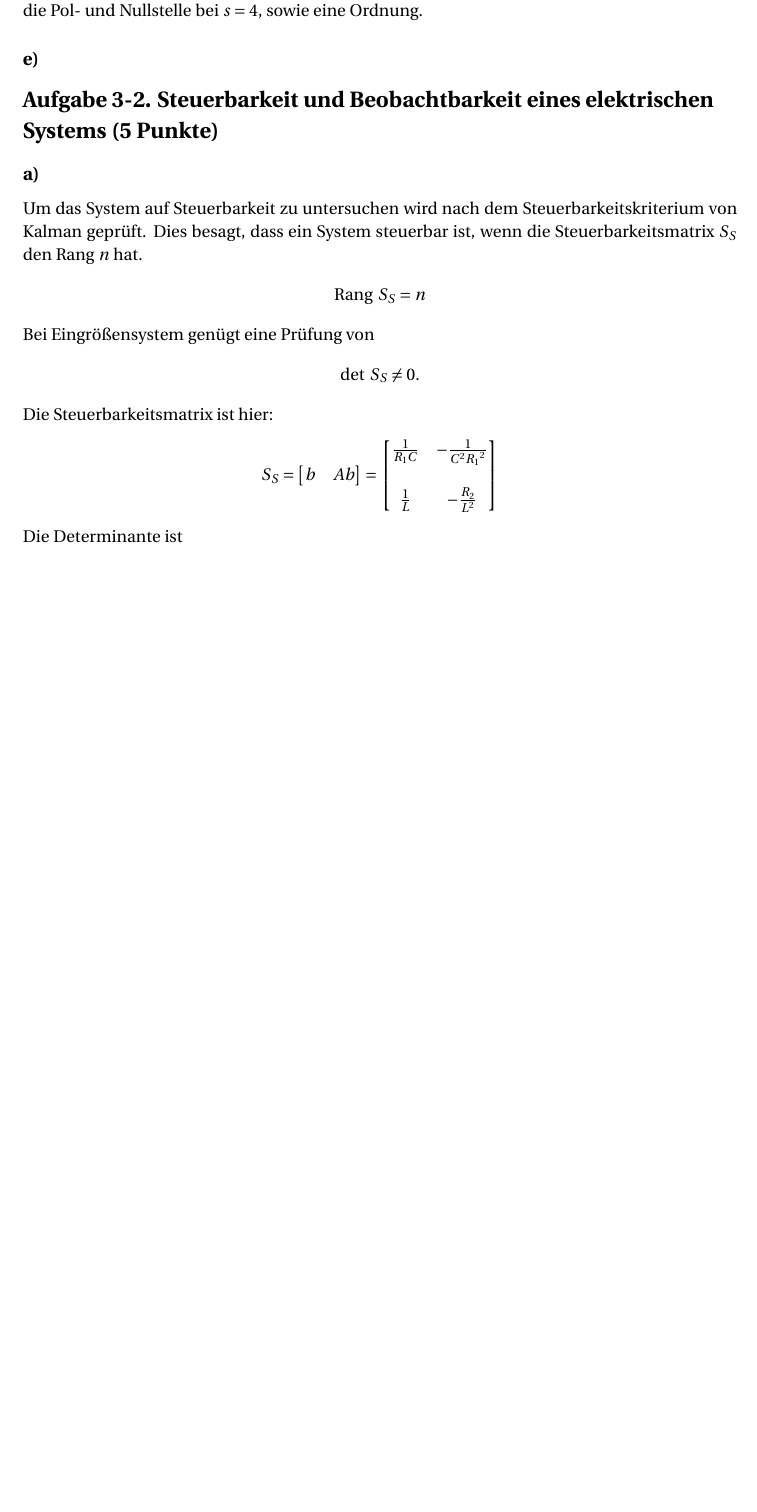
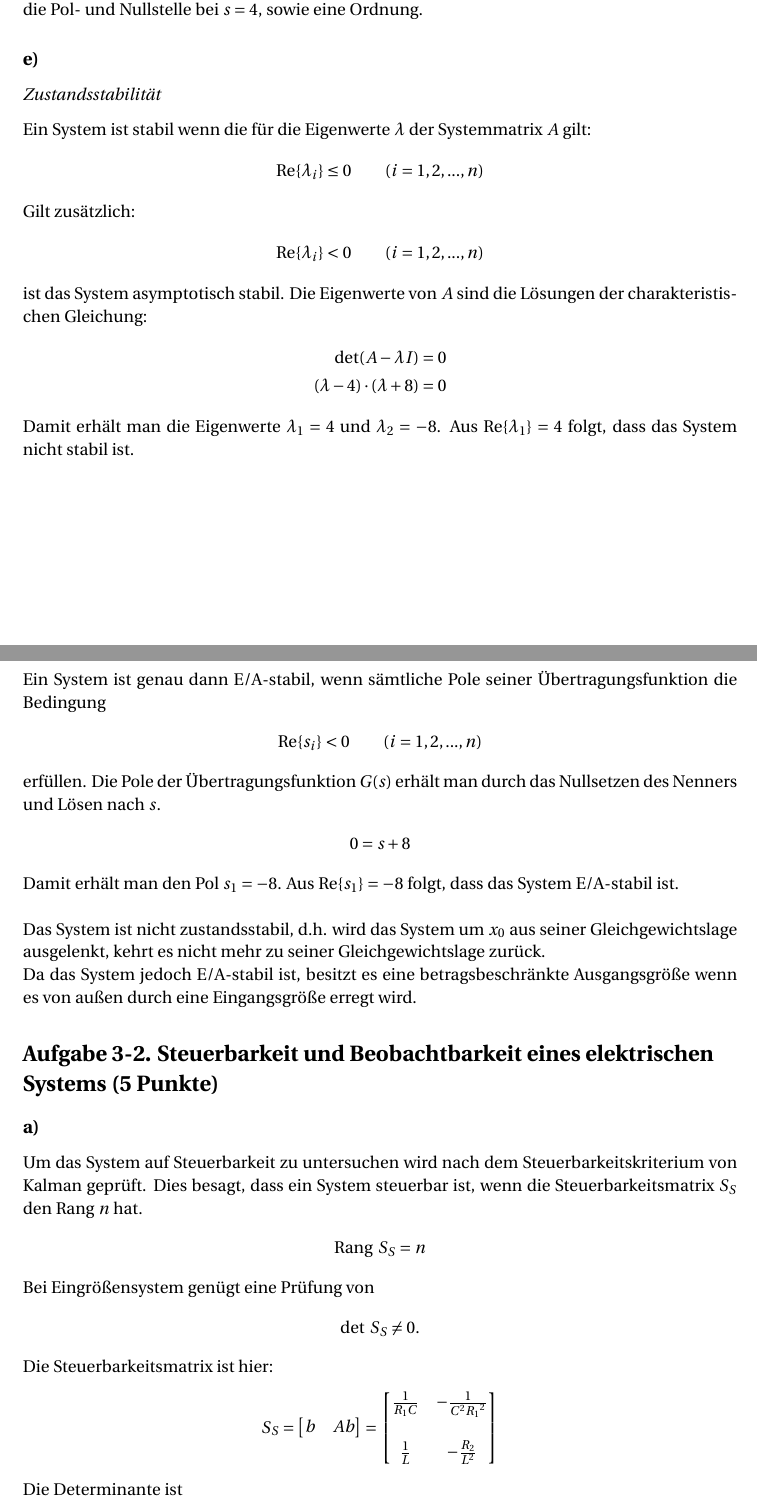
Before and after one commit to kaltenja/Robotik-II, a LaTeX document (Übung3/main.tex): part of page 2 of 5 before the commit and two parts of pages 2 and 3 of 6 after it, the two joined at a grey line, cut so that both start at the same text, the shorter picture padded with empty space. Compiled offline with pdfLaTeX.

Commit message:
Abgabefertig

```diff
--- a/Übung3/main.tex
+++ b/Übung3/main.tex
@@ -122,8 +122,36 @@ Die Berechnung der Pol- und Nullstellen mit Hilfe von z.B. MATLAB zeigt, dass da
 Das Problem ist hier das zu weite Kürzen von Gl. \ref{eqn:Gl1} zu Gl. \ref{eqn:Gl2}. Bei diesem Vorgang verliert man die Pol- und Nullstelle bei $s=4$, sowie eine Ordnung.
 
 \subsection*{e)}
-
-
+\subsubsection*{Zustandsstabilität}
+Ein System ist stabil wenn die für die Eigenwerte $\lambda$ der Systemmatrix $A$ gilt:
+\begin{align*}
+	\text{Re}\{\lambda_i\}\leq0\hspace{20pt}(i=1,2,...,n)
+\end{align*}
+Gilt zusätzlich:
+\begin{align*}
+	\text{Re}\{\lambda_i\}<0\hspace{20pt}(i=1,2,...,n)
+\end{align*}
+ist das System asymptotisch stabil.
+Die Eigenwerte von $A$ sind die Lösungen der charakteristischen Gleichung:
+\begin{align*}
+	\text{det}(A-\lambda I)&=0\\
+	(\lambda-4)\cdot(\lambda+8)&=0
+\end{align*}
+Damit erhält man die Eigenwerte $\lambda_1=4$ und $\lambda_2=-8$. Aus $\text{Re}\{\lambda_{1}\}=4$ folgt, dass das System nicht stabil ist.
+\subsubsection*{Eingangs-Ausgangs-Stabilität}
+Ein System ist genau dann E/A-stabil, wenn sämtliche Pole seiner Übertragungsfunktion die Bedingung
+\begin{align*}
+	\text{Re}\{s_i\}<0\hspace{20pt}(i=1,2,...,n)
+\end{align*}
+erfüllen.
+Die Pole der Übertragungsfunktion $G(s)$ erhält man durch das Nullsetzen des Nenners und Lösen nach $s$.
+\begin{align*}
+	0=s+8
+\end{align*}
+Damit erhält man den Pol $s_1=-8$. Aus $\text{Re}\{s_{1}\}=-8$
+folgt, dass das System E/A-stabil ist.\\\\
+Das System ist nicht zustandsstabil, d.h. wird das System um $x_0$ aus seiner Gleichgewichtslage ausgelenkt, kehrt es nicht mehr zu seiner Gleichgewichtslage zurück.\\
+Da das System jedoch E/A-stabil ist, besitzt es eine betragsbeschränkte Ausgangsgröße wenn es von außen durch eine Eingangsgröße erregt wird.
 \section*{Aufgabe 3-2. Steuerbarkeit und Beobachtbarkeit eines elektrischen Systems (5 Punkte)}
 \subsection*{a)}
 Um das System auf Steuerbarkeit zu untersuchen wird nach dem Steuerbarkeitskriterium von Kalman geprüft. Dies besagt, dass ein System steuerbar ist, wenn die Steuerbarkeitsmatrix $S_S$ den Rang $n$ hat.
```
Also changed, not shown: Übung3/main.pdf, Übung3/main.tex (5 more changed lines), 3 other files.
